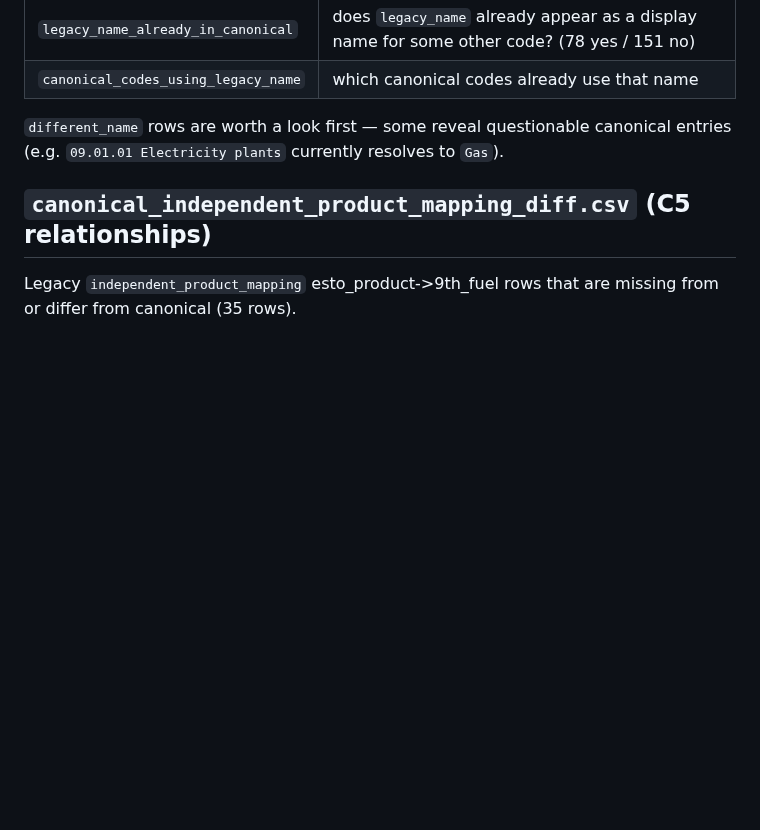
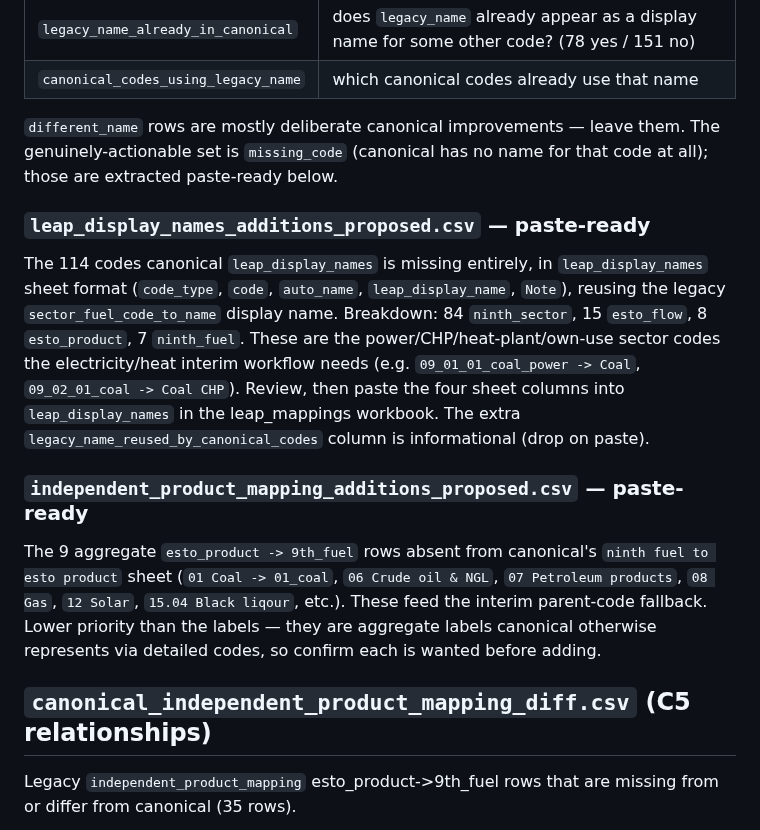
Before and after one commit to asia-pacific-energy-research-centre/leap_initialisation, a Markdown page: docs/canonical_migration_diagnostics/README.md, the part around the change. GitHub-like rendering; blank space fills up the shorter version.

Commit message:
codex: emit paste-ready C5 additions (114 display names, 9 aggregate rows)
Filter the display-name and independent_product_mapping diffs to codes canonical
is missing entirely (excluding deliberate canonical name improvements). Emit
paste-ready leap_display_names additions (114 codes, mostly power/CHP/heat-plant
sectors) and the 9 aggregate esto->9th rows, reusing legacy names.

Co-Authored-By: Claude Opus 4.8 <noreply@anthropic.com>

```diff
--- a/docs/canonical_migration_diagnostics/README.md
+++ b/docs/canonical_migration_diagnostics/README.md
@@ -73,8 +73,30 @@ different names).
 | `legacy_name_already_in_canonical` | does `legacy_name` already appear as a display name for some other code? (78 yes / 151 no) |
 | `canonical_codes_using_legacy_name` | which canonical codes already use that name |
 
-`different_name` rows are worth a look first — some reveal questionable canonical
-entries (e.g. `09.01.01 Electricity plants` currently resolves to `Gas`).
+`different_name` rows are mostly deliberate canonical improvements — leave them.
+The genuinely-actionable set is `missing_code` (canonical has no name for that
+code at all); those are extracted paste-ready below.
+
+### `leap_display_names_additions_proposed.csv` — paste-ready
+
+The 114 codes canonical `leap_display_names` is missing entirely, in
+`leap_display_names` sheet format (`code_type`, `code`, `auto_name`,
+`leap_display_name`, `Note`), reusing the legacy `sector_fuel_code_to_name`
+display name. Breakdown: 84 `ninth_sector`, 15 `esto_flow`, 8 `esto_product`,
+7 `ninth_fuel`. These are the power/CHP/heat-plant/own-use sector codes the
+electricity/heat interim workflow needs (e.g. `09_01_01_coal_power -> Coal`,
+`09_02_01_coal -> Coal CHP`). Review, then paste the four sheet columns into
+`leap_display_names` in the leap_mappings workbook. The extra
+`legacy_name_reused_by_canonical_codes` column is informational (drop on paste).
+
+### `independent_product_mapping_additions_proposed.csv` — paste-ready
+
+The 9 aggregate `esto_product -> 9th_fuel` rows absent from canonical's
+`ninth fuel to esto product` sheet (`01 Coal -> 01_coal`,
+`06 Crude oil & NGL`, `07 Petroleum products`, `08 Gas`, `12 Solar`,
+`15.04 Black liqour`, etc.). These feed the interim parent-code fallback. Lower
+priority than the labels — they are aggregate labels canonical otherwise
+represents via detailed codes, so confirm each is wanted before adding.
 
 ## `canonical_independent_product_mapping_diff.csv` (C5 relationships)
 
```
